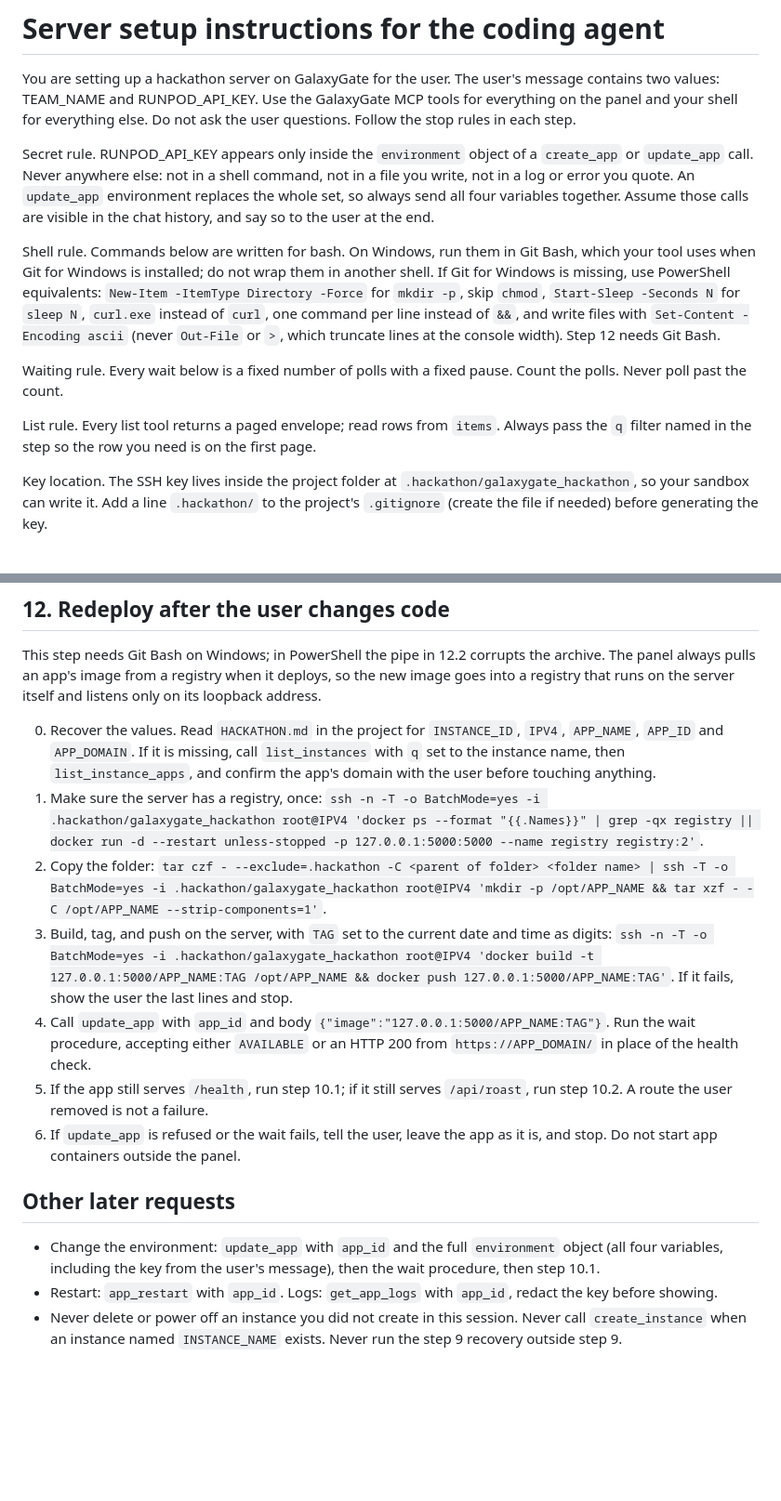
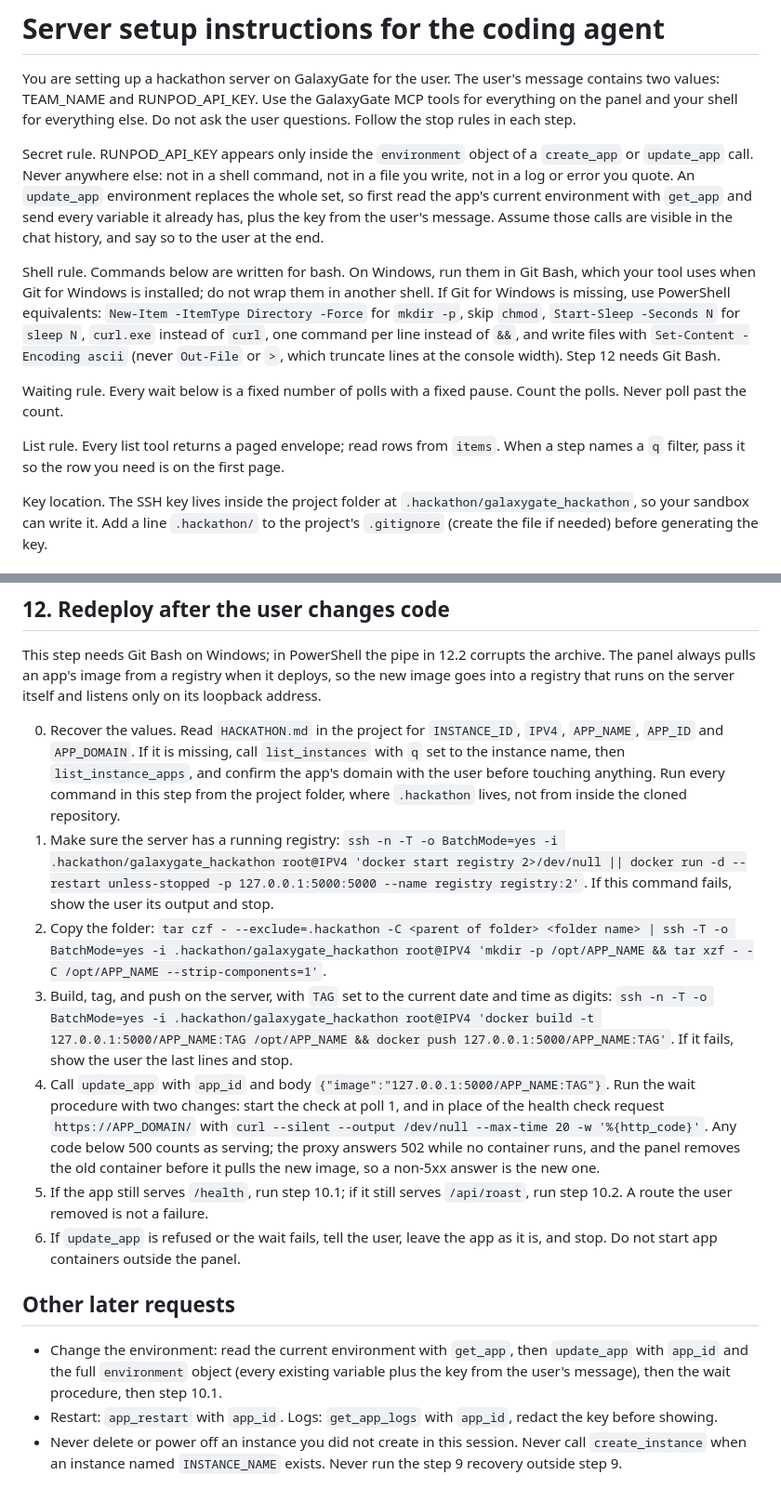
Before and after one commit to Gadgetguycj/philly-hackathon, a Markdown page: AGENT.md, 2 parts joined by grey strips. Shown at 93% size. Rendered like a GitHub page; blank space fills up the shorter version.

Commit message:
Guide and agent instructions: real workflow names, environment merge rule, registry start, redeploy gate

```diff
--- a/AGENT.md
+++ b/AGENT.md
@@ -2,13 +2,13 @@
 
 You are setting up a hackathon server on GalaxyGate for the user. The user's message contains two values: TEAM_NAME and RUNPOD_API_KEY. Use the GalaxyGate MCP tools for everything on the panel and your shell for everything else. Do not ask the user questions. Follow the stop rules in each step.
 
-Secret rule. RUNPOD_API_KEY appears only inside the `environment` object of a `create_app` or `update_app` call. Never anywhere else: not in a shell command, not in a file you write, not in a log or error you quote. An `update_app` environment replaces the whole set, so always send all four variables together. Assume those calls are visible in the chat history, and say so to the user at the end.
+Secret rule. RUNPOD_API_KEY appears only inside the `environment` object of a `create_app` or `update_app` call. Never anywhere else: not in a shell command, not in a file you write, not in a log or error you quote. An `update_app` environment replaces the whole set, so first read the app's current environment with `get_app` and send every variable it already has, plus the key from the user's message. Assume those calls are visible in the chat history, and say so to the user at the end.
 
 Shell rule. Commands below are written for bash. On Windows, run them in Git Bash, which your tool uses when Git for Windows is installed; do not wrap them in another shell. If Git for Windows is missing, use PowerShell equivalents: `New-Item -ItemType Directory -Force` for `mkdir -p`, skip `chmod`, `Start-Sleep -Seconds N` for `sleep N`, `curl.exe` instead of `curl`, one command per line instead of `&&`, and write files with `Set-Content -Encoding ascii` (never `Out-File` or `>`, which truncate lines at the console width). Step 12 needs Git Bash.
 
 Waiting rule. Every wait below is a fixed number of polls with a fixed pause. Count the polls. Never poll past the count.
 
-List rule. Every list tool returns a paged envelope; read rows from `items`. Always pass the `q` filter named in the step so the row you need is on the first page.
+List rule. Every list tool returns a paged envelope; read rows from `items`. When a step names a `q` filter, pass it so the row you need is on the first page.
 
 Key location. The SSH key lives inside the project folder at `.hackathon/galaxygate_hackathon`, so your sandbox can write it. Add a line `.hackathon/` to the project's `.gitignore` (create the file if needed) before generating the key.
 
@@ -125,16 +125,16 @@ Then tell the user: the app URL, that the health check and one real roast succee
 
 This step needs Git Bash on Windows; in PowerShell the pipe in 12.2 corrupts the archive. The panel always pulls an app's image from a registry when it deploys, so the new image goes into a registry that runs on the server itself and listens only on its loopback address.
 
-0. Recover the values. Read `HACKATHON.md` in the project for `INSTANCE_ID`, `IPV4`, `APP_NAME`, `APP_ID` and `APP_DOMAIN`. If it is missing, call `list_instances` with `q` set to the instance name, then `list_instance_apps`, and confirm the app's domain with the user before touching anything.
-1. Make sure the server has a registry, once: `ssh -n -T -o BatchMode=yes -i .hackathon/galaxygate_hackathon root@IPV4 'docker ps --format "{{.Names}}" | grep -qx registry || docker run -d --restart unless-stopped -p 127.0.0.1:5000:5000 --name registry registry:2'`.
+0. Recover the values. Read `HACKATHON.md` in the project for `INSTANCE_ID`, `IPV4`, `APP_NAME`, `APP_ID` and `APP_DOMAIN`. If it is missing, call `list_instances` with `q` set to the instance name, then `list_instance_apps`, and confirm the app's domain with the user before touching anything. Run every command in this step from the project folder, where `.hackathon` lives, not from inside the cloned repository.
+1. Make sure the server has a running registry: `ssh -n -T -o BatchMode=yes -i .hackathon/galaxygate_hackathon root@IPV4 'docker start registry 2>/dev/null || docker run -d --restart unless-stopped -p 127.0.0.1:5000:5000 --name registry registry:2'`. If this command fails, show the user its output and stop.
 2. Copy the folder: `tar czf - --exclude=.hackathon -C <parent of folder> <folder name> | ssh -T -o BatchMode=yes -i .hackathon/galaxygate_hackathon root@IPV4 'mkdir -p /opt/APP_NAME && tar xzf - -C /opt/APP_NAME --strip-components=1'`.
 3. Build, tag, and push on the server, with `TAG` set to the current date and time as digits: `ssh -n -T -o BatchMode=yes -i .hackathon/galaxygate_hackathon root@IPV4 'docker build -t 127.0.0.1:5000/APP_NAME:TAG /opt/APP_NAME && docker push 127.0.0.1:5000/APP_NAME:TAG'`. If it fails, show the user the last lines and stop.
-4. Call `update_app` with `app_id` and body `{"image":"127.0.0.1:5000/APP_NAME:TAG"}`. Run the wait procedure, accepting either `AVAILABLE` or an HTTP 200 from `https://APP_DOMAIN/` in place of the health check.
+4. Call `update_app` with `app_id` and body `{"image":"127.0.0.1:5000/APP_NAME:TAG"}`. Run the wait procedure with two changes: start the check at poll 1, and in place of the health check request `https://APP_DOMAIN/` with `curl --silent --output /dev/null --max-time 20 -w '%{http_code}'`. Any code below 500 counts as serving; the proxy answers 502 while no container runs, and the panel removes the old container before it pulls the new image, so a non-5xx answer is the new one.
 5. If the app still serves `/health`, run step 10.1; if it still serves `/api/roast`, run step 10.2. A route the user removed is not a failure.
 6. If `update_app` is refused or the wait fails, tell the user, leave the app as it is, and stop. Do not start app containers outside the panel.
 
 ## Other later requests
 
-- Change the environment: `update_app` with `app_id` and the full `environment` object (all four variables, including the key from the user's message), then the wait procedure, then step 10.1.
+- Change the environment: read the current environment with `get_app`, then `update_app` with `app_id` and the full `environment` object (every existing variable plus the key from the user's message), then the wait procedure, then step 10.1.
 - Restart: `app_restart` with `app_id`. Logs: `get_app_logs` with `app_id`, redact the key before showing.
 - Never delete or power off an instance you did not create in this session. Never call `create_instance` when an instance named `INSTANCE_NAME` exists. Never run the step 9 recovery outside step 9.
```
Also changed, not shown: GUIDE.md (+4 -4 lines).
